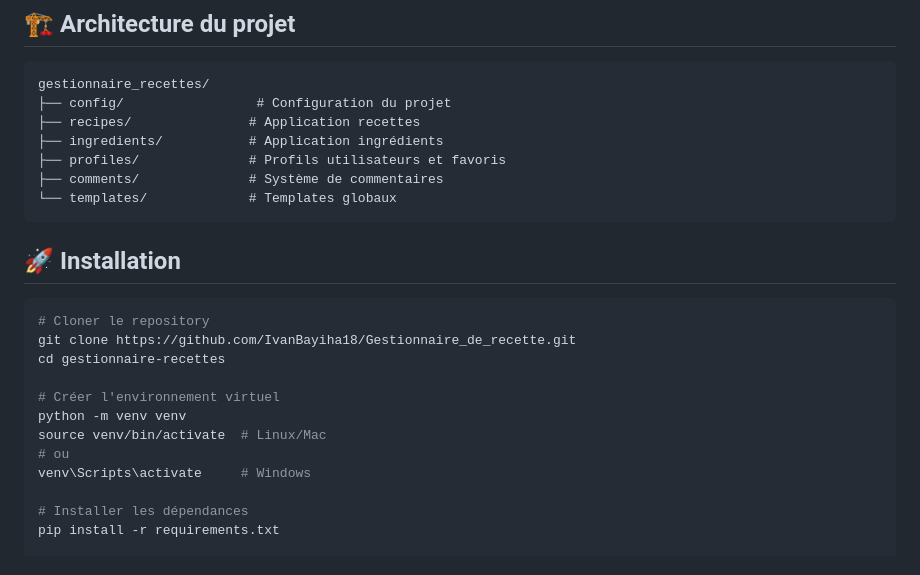
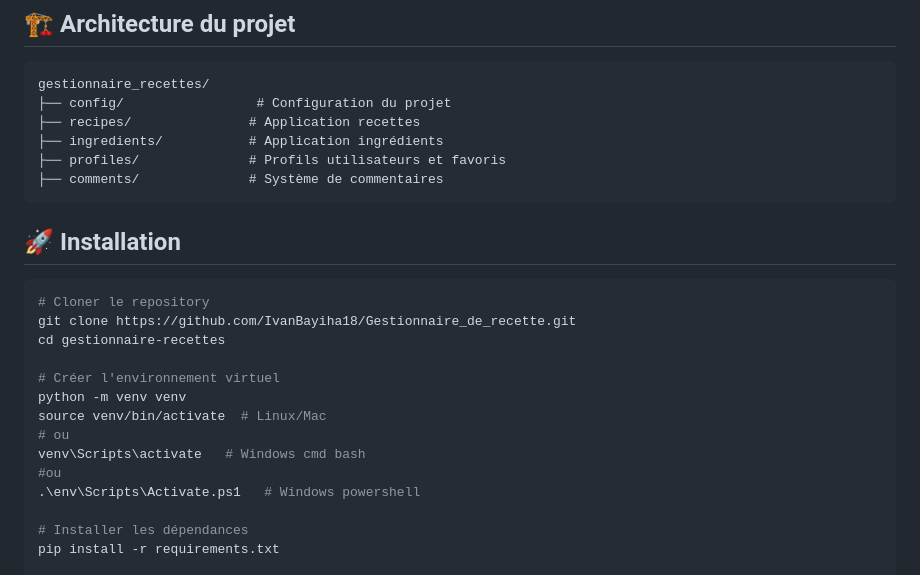
Before and after one commit to IvanBayiha18/Gestionnaire_de_recette, a Markdown page: README.md, the part around the change. GitHub-like rendering.

Commit message:
readme commit

````diff
--- a/README.md
+++ b/README.md
@@ -32,7 +32,6 @@ gestionnaire_recettes/
 ├── ingredients/           # Application ingrédients
 ├── profiles/              # Profils utilisateurs et favoris
 ├── comments/              # Système de commentaires
-└── templates/             # Templates globaux
 ```
 
 ## 🚀 Installation
@@ -46,7 +45,9 @@ cd gestionnaire-recettes
 python -m venv venv
 source venv/bin/activate  # Linux/Mac
 # ou
-venv\Scripts\activate     # Windows
+venv\Scripts\activate   # Windows cmd bash
+#ou
+.\env\Scripts\Activate.ps1   # Windows powershell
 
 # Installer les dépendances
 pip install -r requirements.txt
````
